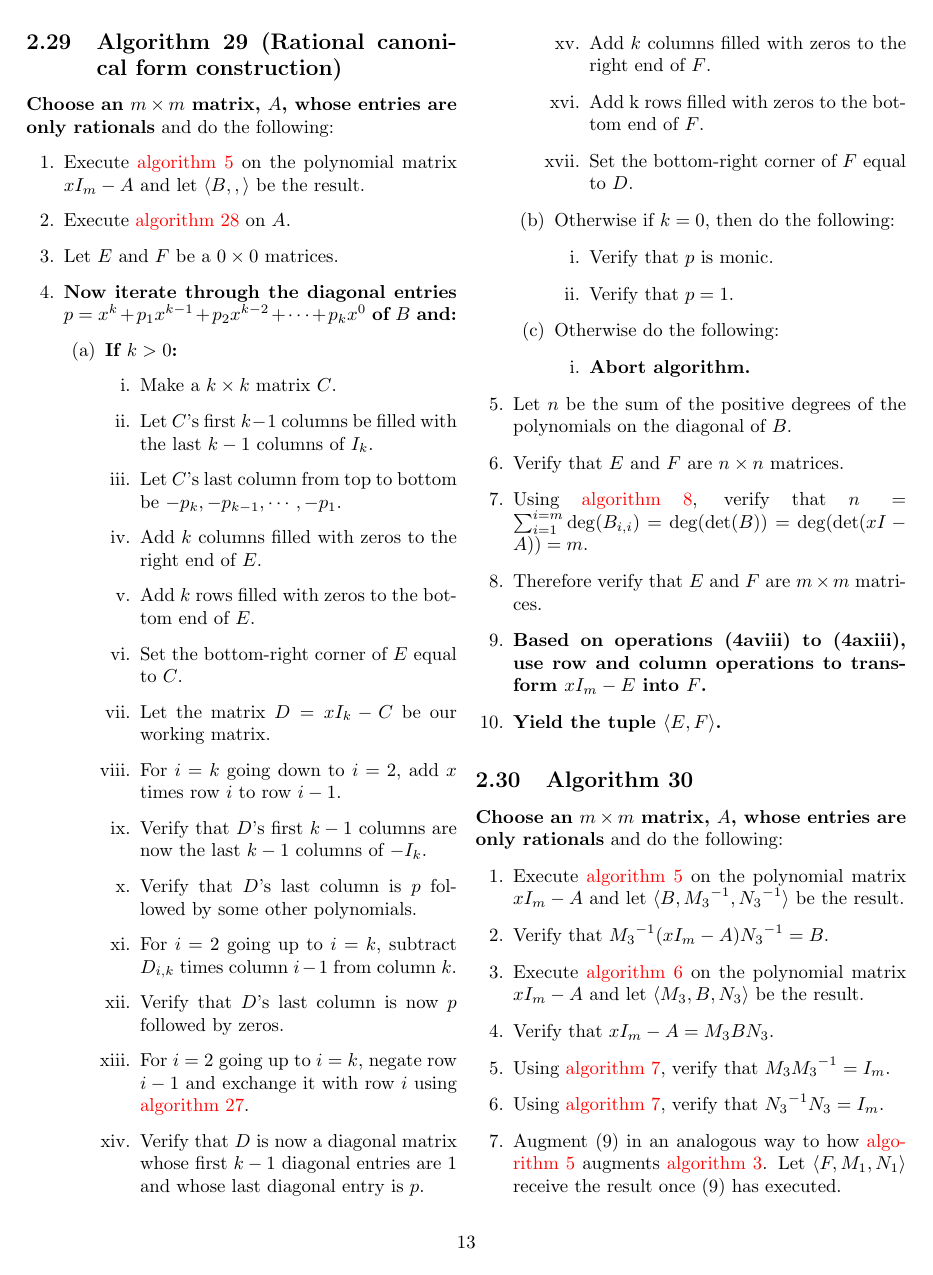
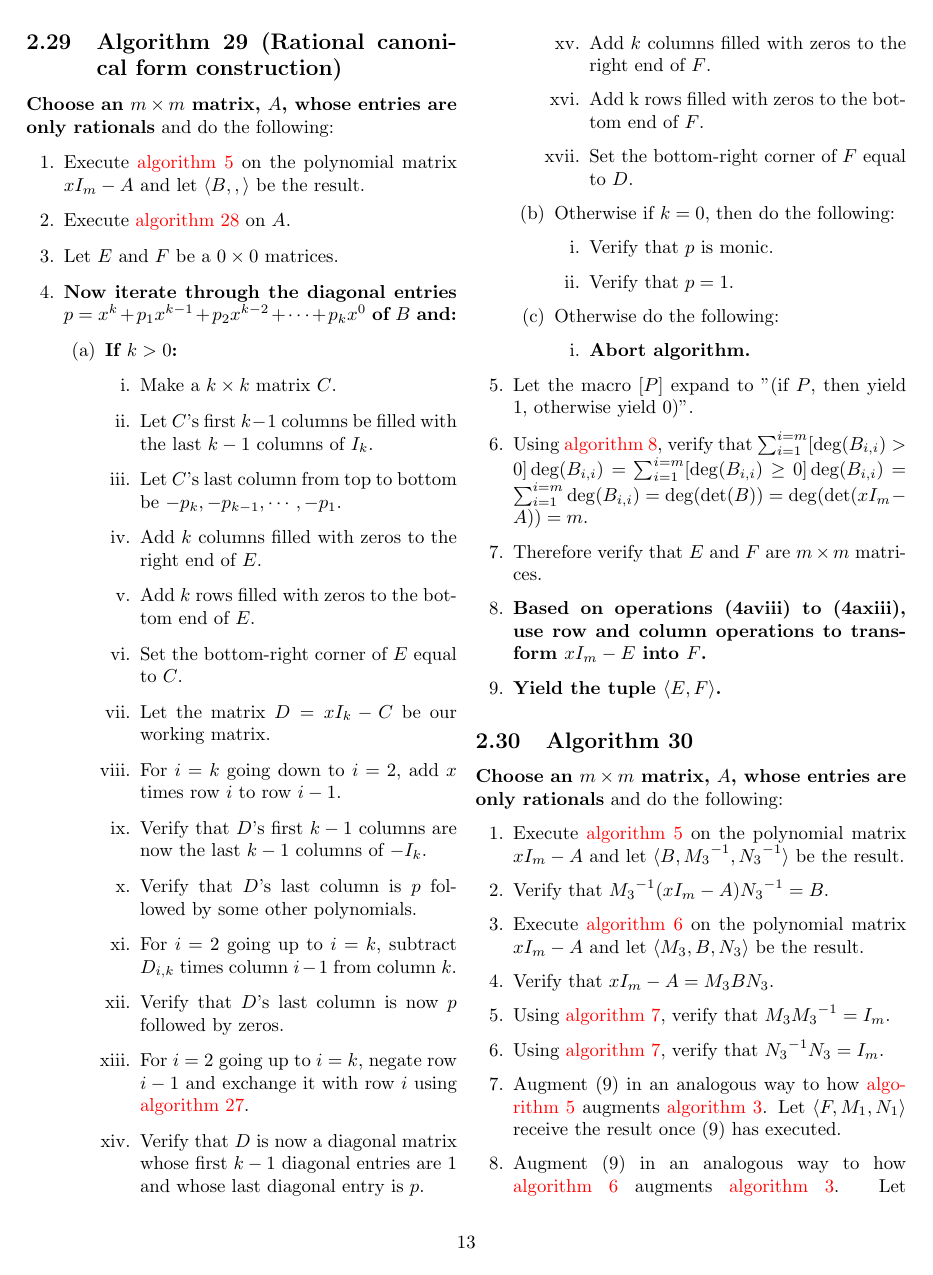
Before and after one commit to murisi/Arithmetic, a LaTeX document (proofless.tex): page 13 of 28. Compiled offline with pdfLaTeX.

Commit message:
Add files via upload

```diff
--- a/proofless.tex
+++ b/proofless.tex
@@ -624,9 +624,8 @@
 						\item \textbf{Abort algorithm.}
 					\end{enumerate}
 				\end{enumerate}
-				\item Let $n$ be the sum of the positive degrees of the polynomials on the diagonal of $B$.
-				\item Verify that $E$ and $F$ are $n\times n$ matrices.
-				\item Using \hyperref[sec:algorithm 8]{algorithm 8}, verify that $n=\sum_{i=1}^{i=m}\deg(B_{i,i})=\deg(\det(B))=\deg(\det(xI-A))=m$.
+				\item Let the macro $[P]$ expand to "(if $P$, then yield $1$, otherwise yield $0$)".
+				\item Using \hyperref[sec:algorithm 8]{algorithm 8}, verify that $\sum_{i=1}^{i=m}[\deg(B_{i,i})>0]\deg(B_{i,i})=\sum_{i=1}^{i=m}[\deg(B_{i,i})\ge 0]\deg(B_{i,i})=\sum_{i=1}^{i=m}\deg(B_{i,i})=\deg(\det(B))=\deg(\det(xI_m-A))=m$.
 				\item Therefore verify that $E$ and $F$ are $m\times m$ matrices.
 				\item \textbf{Based on operations (4aviii) to (4axiii), use row and column operations to transform $xI_m-E$ into $F$.}
 				\item \textbf{Yield the tuple $\langle E, F\rangle$.}
```
Also changed, not shown: proofless.pdf, proofless.tex (1 more changed lines).
